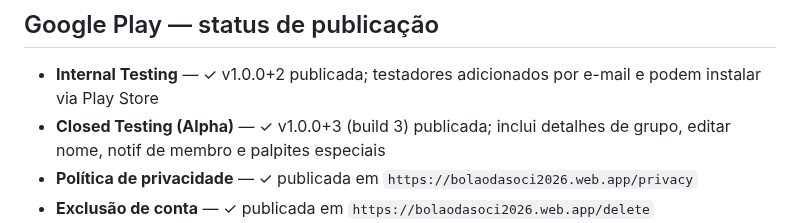
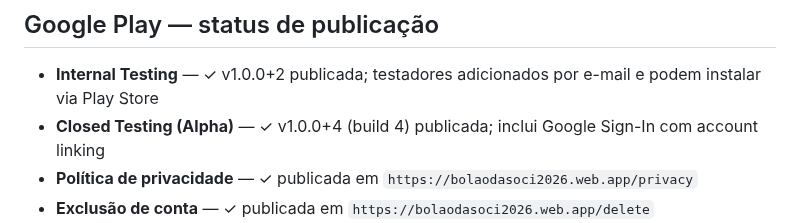
Before and after one commit to luizguilhrme/bolao-copa-2026, a Markdown page: resumo_bolao_copa_2026.md, the part around the change. Rendered like a GitHub page.

```diff
--- a/resumo_bolao_copa_2026.md
+++ b/resumo_bolao_copa_2026.md
@@ -658,7 +658,7 @@ Regras em `firestore.rules`, índice composto em `firestore.indexes.json`. Deplo
 ## Google Play — status de publicação
 
 - **Internal Testing** — ✓ v1.0.0+2 publicada; testadores adicionados por e-mail e podem instalar via Play Store
-- **Closed Testing (Alpha)** — ✓ v1.0.0+3 (build 3) publicada; inclui detalhes de grupo, editar nome, notif de membro e palpites especiais
+- **Closed Testing (Alpha)** — ✓ v1.0.0+4 (build 4) publicada; inclui Google Sign-In com account linking
 - **Política de privacidade** — ✓ publicada em `https://bolaodasoci2026.web.app/privacy`
 - **Exclusão de conta** — ✓ publicada em `https://bolaodasoci2026.web.app/delete`
 - **Segurança dos dados** — ✓ questionário completo enviado no Play Console
```
Also changed, not shown: CLAUDE.md (+1 -1 lines).
